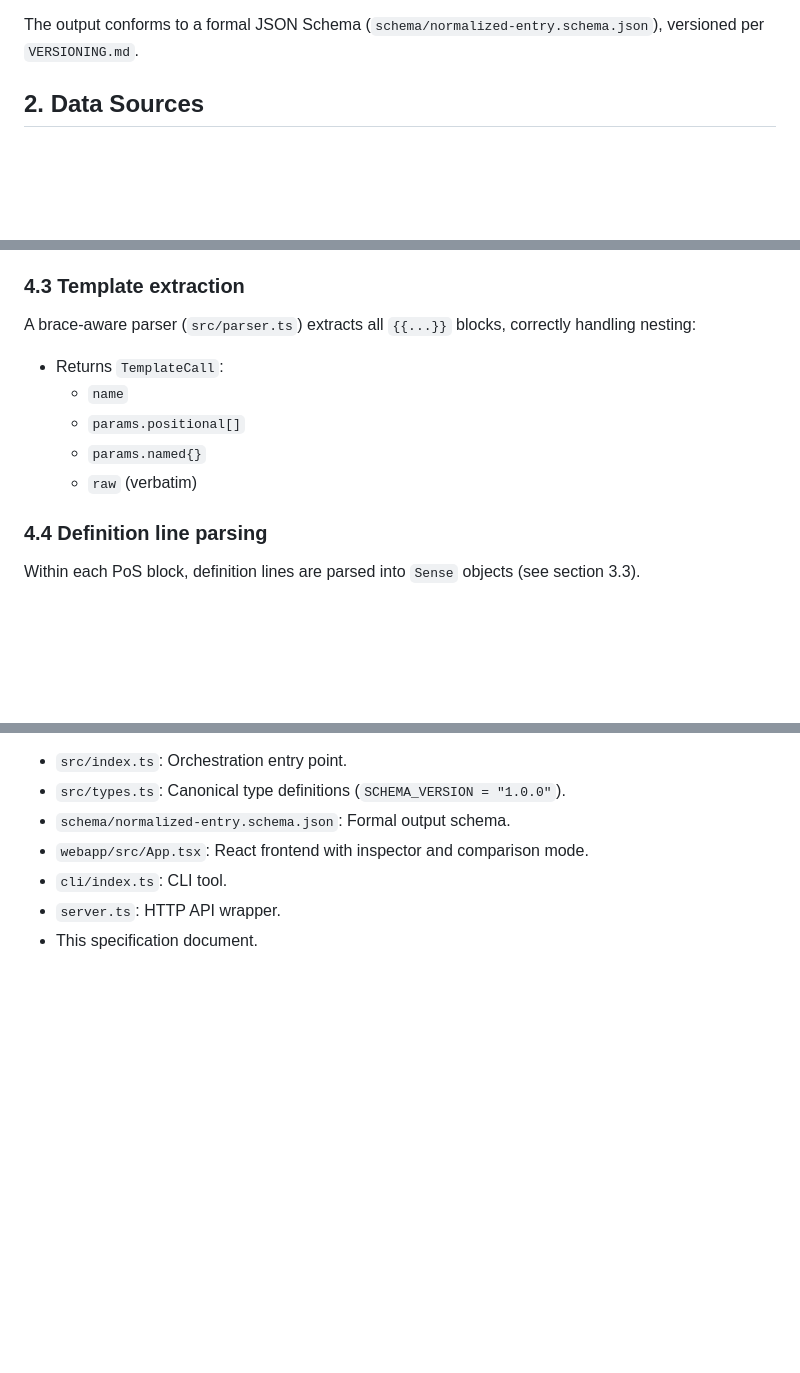
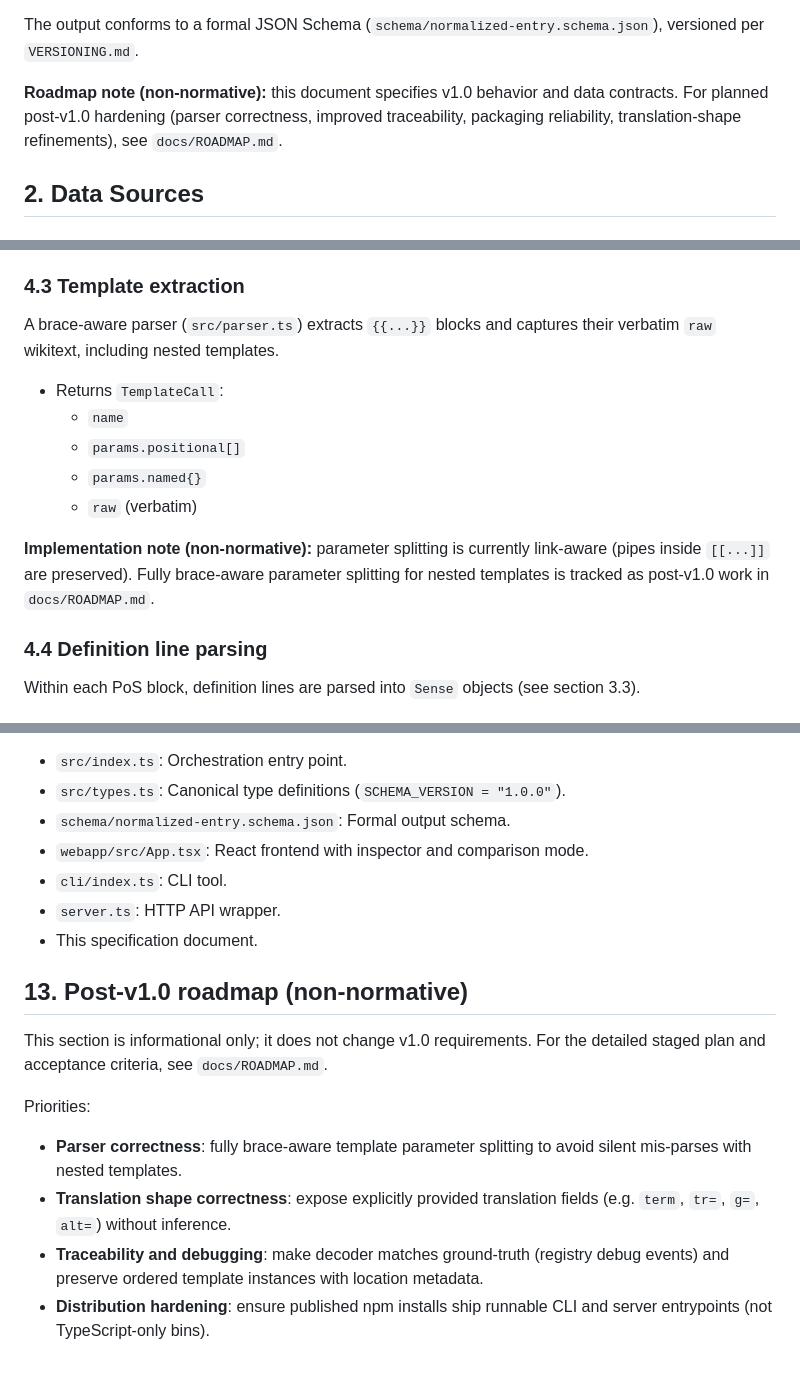
Before and after one commit to rhythmus/wiktionary-sdk, a Markdown page: docs/wiktionary-fetch-spec.md, 3 parts joined by grey strips. Drawn GitHub-style; blank space fills up the shorter version.

Commit message:
docs: clarify parser guarantees and link post-v1.0 roadmap in spec
Add non-normative roadmap references to docs/wiktionary-fetch-spec.md
so planned hardening work is discoverable without changing v1.0
requirements.

Tighten wording around template extraction to match current behavior and
call out nested-template parameter splitting as future work.

Co-authored-by: Cursor <cursoragent@cursor.com>

```diff
--- a/docs/wiktionary-fetch-spec.md
+++ b/docs/wiktionary-fetch-spec.md
@@ -20,6 +20,11 @@ Return:
 3) optional Wikidata enrichment for lemma entries (QID, sitelinks, P18 image)
 
 The output conforms to a formal JSON Schema (`schema/normalized-entry.schema.json`), versioned per `VERSIONING.md`.
+
+**Roadmap note (non-normative):** this document specifies v1.0 behavior and
+data contracts. For planned post‑v1.0 hardening (parser correctness, improved
+traceability, packaging reliability, translation-shape refinements), see
+`docs/ROADMAP.md`.
 
 ## 2. Data Sources
 
@@ -173,13 +178,18 @@ The output shape is formalized in `schema/normalized-entry.schema.json` (JSON Sc
 
 ### 4.3 Template extraction
 
-A brace-aware parser (`src/parser.ts`) extracts all `{{...}}` blocks, correctly handling nesting:
+A brace-aware parser (`src/parser.ts`) extracts `{{...}}` blocks and captures
+their verbatim `raw` wikitext, including nested templates.
 
 - Returns `TemplateCall`:
   - `name`
   - `params.positional[]`
   - `params.named{}`
   - `raw` (verbatim)
+
+**Implementation note (non-normative):** parameter splitting is currently
+link-aware (pipes inside `[[...]]` are preserved). Fully brace-aware parameter
+splitting for nested templates is tracked as post‑v1.0 work in `docs/ROADMAP.md`.
 
 ### 4.4 Definition line parsing
 
@@ -313,3 +323,19 @@ The `/webapp` is not just a demo; it is a **Developer Inspector**.
 - `cli/index.ts`: CLI tool.
 - `server.ts`: HTTP API wrapper.
 - This specification document.
+
+## 13. Post-v1.0 roadmap (non-normative)
+
+This section is informational only; it does not change v1.0 requirements.
+For the detailed staged plan and acceptance criteria, see `docs/ROADMAP.md`.
+
+Priorities:
+
+- **Parser correctness**: fully brace-aware template parameter splitting to
+  avoid silent mis-parses with nested templates.
+- **Translation shape correctness**: expose explicitly provided translation
+  fields (e.g. `term`, `tr=`, `g=`, `alt=`) without inference.
+- **Traceability and debugging**: make decoder matches ground-truth (registry
+  debug events) and preserve ordered template instances with location metadata.
+- **Distribution hardening**: ensure published npm installs ship runnable CLI
+  and server entrypoints (not TypeScript-only bins).
```
